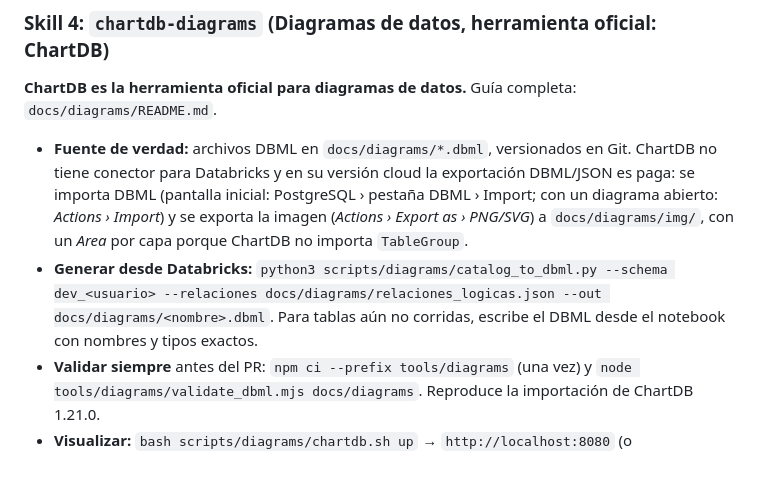
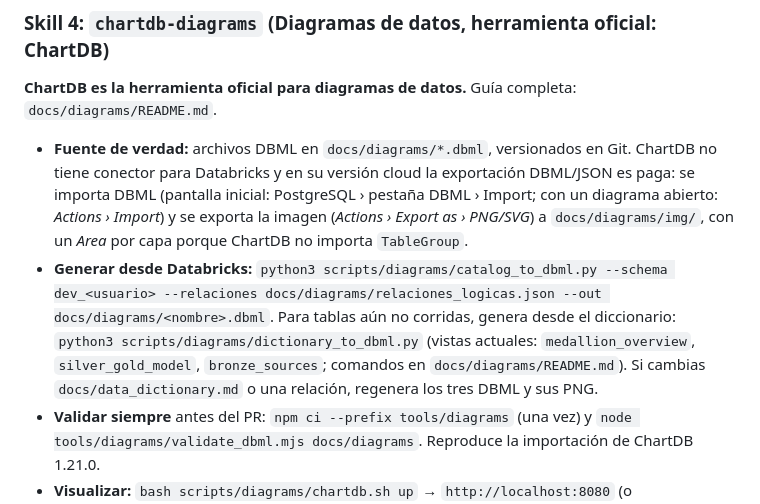
Before and after one commit to jdColonia/databridge-hack-sismo-cali, a Markdown page: CLAUDE.md, the part around the change. Drawn GitHub-style; blank space fills up the shorter version.

```diff
--- a/CLAUDE.md
+++ b/CLAUDE.md
@@ -179,7 +179,7 @@ Cuando solicite los textos de entrega para el correo (`marcelasabogue@ieee.org`,
 ### Skill 4: `chartdb-diagrams` (Diagramas de datos, herramienta oficial: ChartDB)
 **ChartDB es la herramienta oficial para diagramas de datos.** Guía completa: `docs/diagrams/README.md`.
 * **Fuente de verdad:** archivos DBML en `docs/diagrams/*.dbml`, versionados en Git. ChartDB no tiene conector para Databricks y en su versión cloud la exportación DBML/JSON es paga: se importa DBML (pantalla inicial: PostgreSQL › pestaña DBML › Import; con un diagrama abierto: *Actions › Import*) y se exporta la imagen (*Actions › Export as › PNG/SVG*) a `docs/diagrams/img/`, con un *Area* por capa porque ChartDB no importa `TableGroup`.
-* **Generar desde Databricks:** `python3 scripts/diagrams/catalog_to_dbml.py --schema dev_<usuario> --relaciones docs/diagrams/relaciones_logicas.json --out docs/diagrams/<nombre>.dbml`. Para tablas aún no corridas, escribe el DBML desde el notebook con nombres y tipos exactos.
+* **Generar desde Databricks:** `python3 scripts/diagrams/catalog_to_dbml.py --schema dev_<usuario> --relaciones docs/diagrams/relaciones_logicas.json --out docs/diagrams/<nombre>.dbml`. Para tablas aún no corridas, genera desde el diccionario: `python3 scripts/diagrams/dictionary_to_dbml.py` (vistas actuales: `medallion_overview`, `silver_gold_model`, `bronze_sources`; comandos en `docs/diagrams/README.md`). Si cambias `docs/data_dictionary.md` o una relación, regenera los tres DBML y sus PNG.
 * **Validar siempre** antes del PR: `npm ci --prefix tools/diagrams` (una vez) y `node tools/diagrams/validate_dbml.mjs docs/diagrams`. Reproduce la importación de ChartDB 1.21.0.
 * **Visualizar:** `bash scripts/diagrams/chartdb.sh up` → `http://localhost:8080` (o app.chartdb.io).
 * **Convenciones:** nombre real de la tabla sin esquema, tipos de Databricks tal cual, `pk` en la llave del grano, `note` con la decisión de cada tabla y columna derivada, `Ref` `>` (muchos a uno) o `-` (linaje del mismo edificio entre capas), `TableGroup` y `headercolor` por capa.
```
Also changed, not shown: README.md (+19 -0 lines), docs/diagrams/README.md (+11 -4 lines), docs/diagrams/img/bronze_sources.png (added), docs/diagrams/img/medallion_overview.png (added), docs/diagrams/img/silver_gold_model.png (added), 5 other files.
